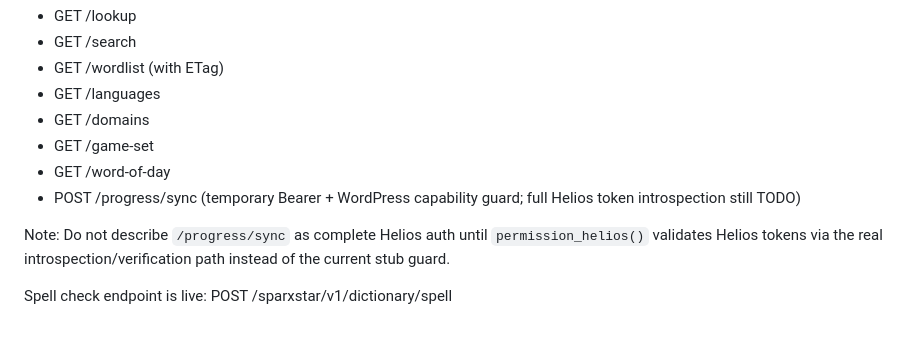
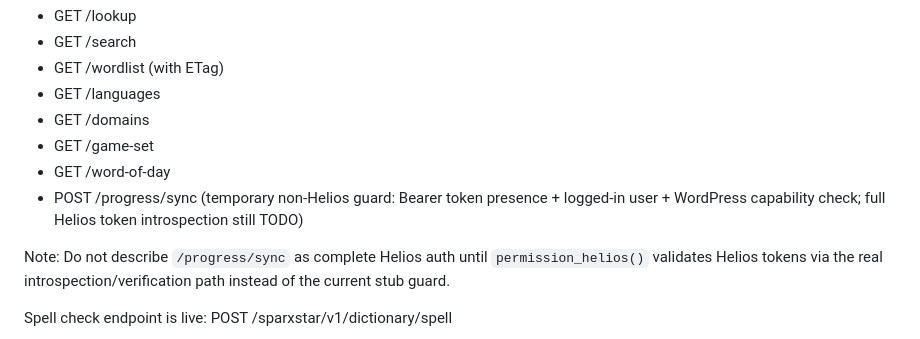
Before and after one commit to Starisian-Technologies/sparxstar-3iatlas-dictionary, a Markdown page: AGENTS.md, the part around the change. Rendered like a GitHub page.

Commit message:
Potential fix for pull request finding
Co-authored-by: Copilot Autofix powered by AI <175728472+Copilot@users.noreply.github.com>
Signed-off-by: Max Barrett <34328348+MaximillianGroup@users.noreply.github.com>

```diff
--- a/AGENTS.md
+++ b/AGENTS.md
@@ -173,7 +173,7 @@ All eight endpoints live under `sparxstar/v1/dictionary`:
 - GET /domains
 - GET /game-set
 - GET /word-of-day
-- POST /progress/sync (temporary Bearer + WordPress capability guard; full Helios token introspection still TODO)
+- POST /progress/sync (temporary non-Helios guard: Bearer token presence + logged-in user + WordPress capability check; full Helios token introspection still TODO)
 
 Note: Do not describe `/progress/sync` as complete Helios auth until `permission_helios()` validates Helios tokens via the real introspection/verification path instead of the current stub guard.
 
```
